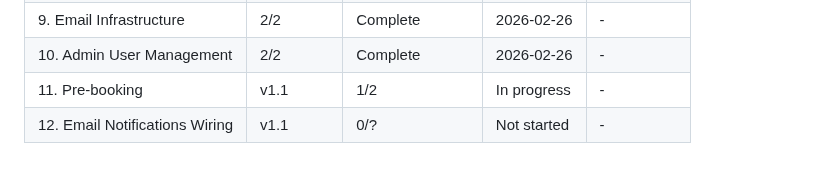
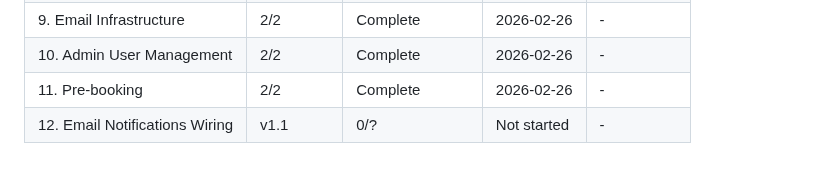
Before and after one commit to Sushasan11/bookstore, a Markdown page: .planning/ROADMAP.md, the part around the change. Drawn GitHub-style.

```diff
--- a/.planning/ROADMAP.md
+++ b/.planning/ROADMAP.md
@@ -166,5 +166,5 @@ Plans:
 | 8. Wishlist | v1.0 | 2/2 | Complete | 2026-02-25 |
 | 9. Email Infrastructure | 2/2 | Complete   | 2026-02-26 | - |
 | 10. Admin User Management | 2/2 | Complete    | 2026-02-26 | - |
-| 11. Pre-booking | v1.1 | 1/2 | In progress | - |
+| 11. Pre-booking | 2/2 | Complete   | 2026-02-26 | - |
 | 12. Email Notifications Wiring | v1.1 | 0/? | Not started | - |
```
Also changed, not shown: .planning/STATE.md (+10 -5 lines), 1 other file.
